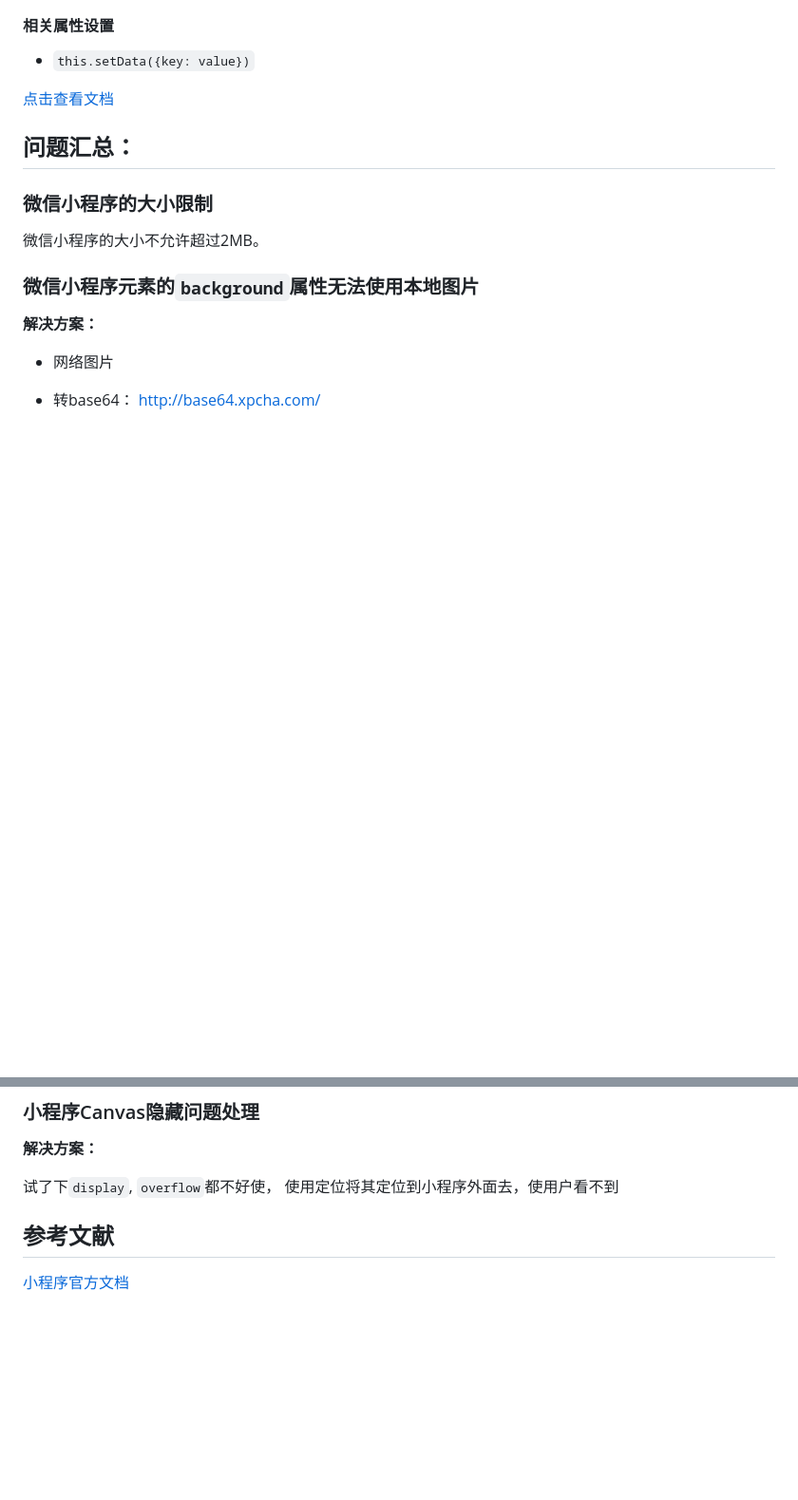
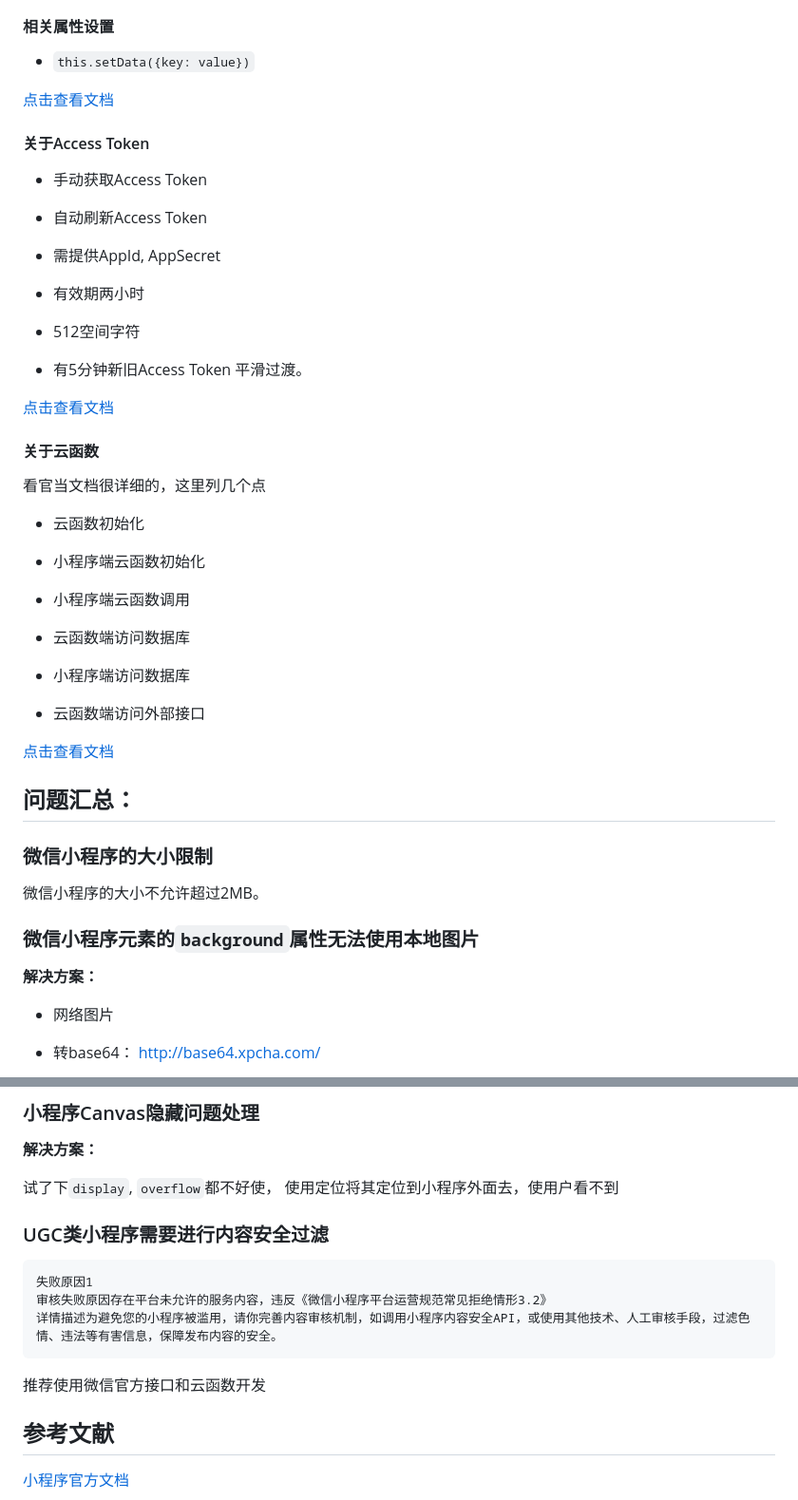
Before and after one commit to cnroadbridge/zjutAvatar, a Markdown page: README.md, 2 parts joined by grey strips. Shown: that part at 95% size. Drawn GitHub-style; blank space fills up the shorter version.

Commit message:
add ugc filter

````diff
--- a/README.md
+++ b/README.md
@@ -199,6 +209,43 @@
 
 [点击查看文档](https://developers.weixin.qq.com/miniprogram/dev/framework/performance/tips.html)
 
+
+#### 关于Access Token
+
+* 手动获取Access Token
+
+* 自动刷新Access Token
+
+* 需提供AppId, AppSecret
+
+* 有效期两小时
+
+* 512空间字符
+
+* 有5分钟新旧Access Token 平滑过渡。
+
+[点击查看文档](https://developers.weixin.qq.com/miniprogram/dev/api-backend/open-api/access-token/auth.getAccessToken.html)
+
+#### 关于云函数
+
+看官当文档很详细的，这里列几个点
+
+* 云函数初始化
+
+* 小程序端云函数初始化
+
+* 小程序端云函数调用
+
+* 云函数端访问数据库
+
+* 小程序端访问数据库
+
+* 云函数端访问外部接口
+
+[点击查看文档](https://developers.weixin.qq.com/miniprogram/dev/wxcloud/basis/getting-started.html)
+
+
+
 ## 问题汇总：
 
 ### 微信小程序的大小限制
@@ -247,6 +294,18 @@ page {
 
 试了下`display`, `overflow`都不好使， 使用定位将其定位到小程序外面去，使用户看不到
 
+
+### UGC类小程序需要进行内容安全过滤
+
+```
+失败原因1
+审核失败原因存在平台未允许的服务内容，违反《微信小程序平台运营规范常见拒绝情形3.2》
+详情描述为避免您的小程序被滥用，请你完善内容审核机制，如调用小程序内容安全API，或使用其他技术、人工审核手段，过滤色情、违法等有害信息，保障发布内容的安全。
+```
+
+
+推荐使用微信官方接口和云函数开发
+
 ## 参考文献
 
 [小程序官方文档](https://developers.weixin.qq.com/miniprogram/dev/framework/quickstart/#小程序简介)
````
Also changed, not shown: other parts of README.md (+10 -0 lines), images/show-12.jpg (added), images/show-13.jpg (added).
